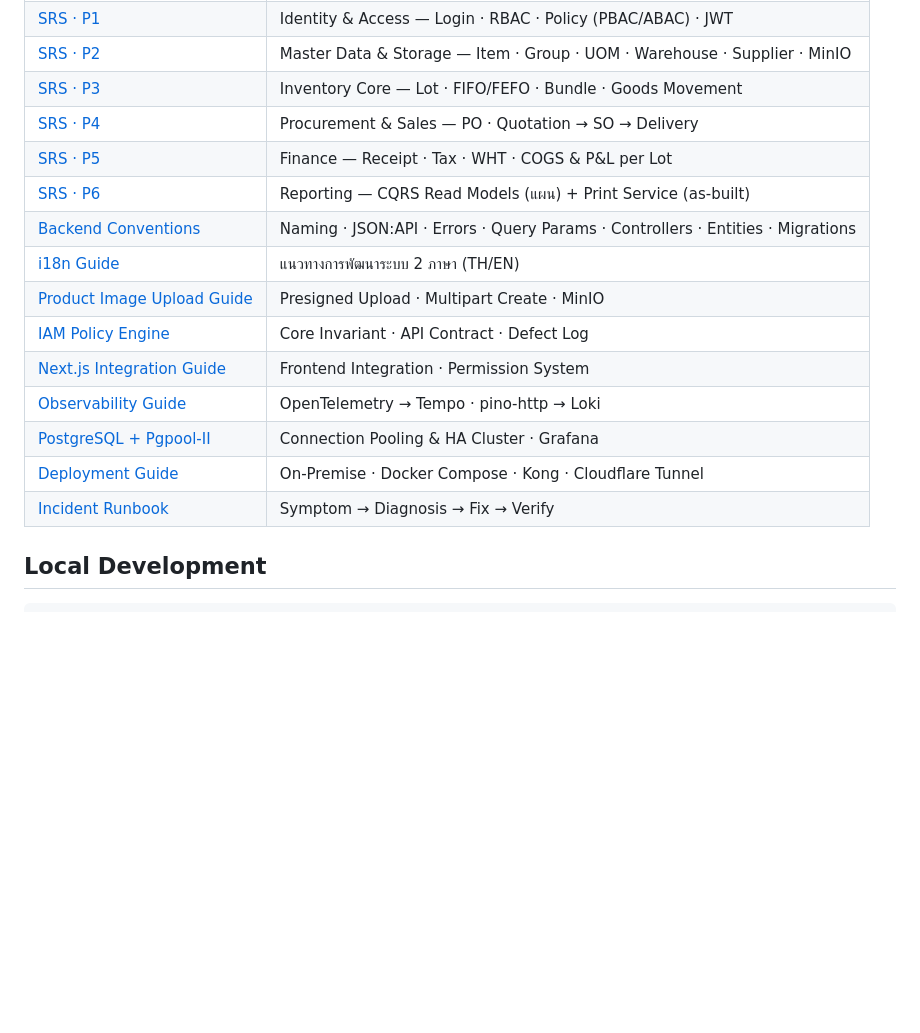
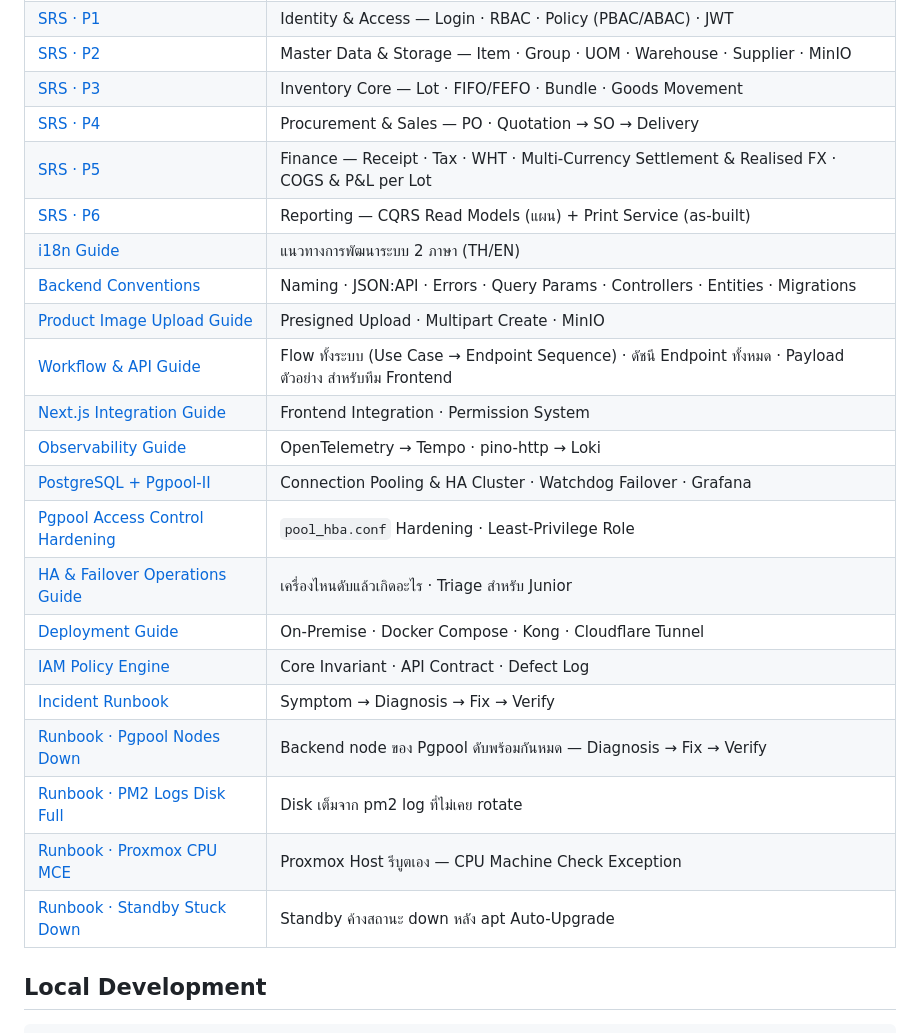
Before and after one commit to iots1/plan-erp, a Markdown page: README.md, the part around the change. Drawn GitHub-style; blank space fills up the shorter version.

Commit message:
docs: rename HANDOFF.md to HANDOFF-Feature.md; sync README with the actual doc set
- HANDOFF.md -> HANDOFF-Feature.md, disambiguating it from HANDOFF-Postgresql.md
  now that both temporary session-handoff files live side by side. Fixed the
  one cross-reference in HANDOFF-Postgresql.md that named the old filename.
- README's Documents table was missing 7 of the 24 published pages
  (api-workflow-guide, pgpool-access-control-hardening,
  ha-failover-operations-guide, and all four runbook-*.html topic pages) —
  verified against the actual file listing and against components.js's own
  ErpDocnav.LINKS, not guessed. Reordered the remaining rows to match that
  same nav order, and nested the four runbook topics under Incident Runbook
  the same way the six SRS phases already nest under Core Feature.
- SRS - P5's description now mentions multi-currency settlement / realised
  FX, the section's largest addition since the table was last written.

Co-Authored-By: Claude Sonnet 5 <noreply@anthropic.com>

```diff
--- a/README.md
+++ b/README.md
@@ -15,17 +15,24 @@
 | [SRS · P2](https://iots1.github.io/plan-erp/srs-p2.html) | Master Data &amp; Storage — Item · Group · UOM · Warehouse · Supplier · MinIO |
 | [SRS · P3](https://iots1.github.io/plan-erp/srs-p3.html) | Inventory Core — Lot · FIFO/FEFO · Bundle · Goods Movement |
 | [SRS · P4](https://iots1.github.io/plan-erp/srs-p4.html) | Procurement &amp; Sales — PO · Quotation → SO → Delivery |
-| [SRS · P5](https://iots1.github.io/plan-erp/srs-p5.html) | Finance — Receipt · Tax · WHT · COGS &amp; P&amp;L per Lot |
+| [SRS · P5](https://iots1.github.io/plan-erp/srs-p5.html) | Finance — Receipt · Tax · WHT · Multi-Currency Settlement &amp; Realised FX · COGS &amp; P&amp;L per Lot |
 | [SRS · P6](https://iots1.github.io/plan-erp/srs-p6.html) | Reporting — CQRS Read Models (แผน) + Print Service (as-built) |
+| [i18n Guide](https://iots1.github.io/plan-erp/i18n-guide.html) | แนวทางการพัฒนาระบบ 2 ภาษา (TH/EN) |
 | [Backend Conventions](https://iots1.github.io/plan-erp/backend-convention.html) | Naming · JSON:API · Errors · Query Params · Controllers · Entities · Migrations |
-| [i18n Guide](https://iots1.github.io/plan-erp/i18n-guide.html) | แนวทางการพัฒนาระบบ 2 ภาษา (TH/EN) |
 | [Product Image Upload Guide](https://iots1.github.io/plan-erp/product-image-upload-guide.html) | Presigned Upload · Multipart Create · MinIO |
-| [IAM Policy Engine](https://iots1.github.io/plan-erp/iam-policy-engine-guide.html) | Core Invariant · API Contract · Defect Log |
+| [Workflow &amp; API Guide](https://iots1.github.io/plan-erp/api-workflow-guide.html) | Flow ทั้งระบบ (Use Case → Endpoint Sequence) · ดัชนี Endpoint ทั้งหมด · Payload ตัวอย่าง สำหรับทีม Frontend |
 | [Next.js Integration Guide](https://iots1.github.io/plan-erp/nextjs-permission-guide.html) | Frontend Integration · Permission System |
 | [Observability Guide](https://iots1.github.io/plan-erp/observability-logging-guide.html) | OpenTelemetry → Tempo · pino-http → Loki |
-| [PostgreSQL + Pgpool-II](https://iots1.github.io/plan-erp/postgresql-pgpool-cluster-guide.html) | Connection Pooling &amp; HA Cluster · Grafana |
+| [PostgreSQL + Pgpool-II](https://iots1.github.io/plan-erp/postgresql-pgpool-cluster-guide.html) | Connection Pooling &amp; HA Cluster · Watchdog Failover · Grafana |
+| [Pgpool Access Control Hardening](https://iots1.github.io/plan-erp/pgpool-access-control-hardening.html) | `pool_hba.conf` Hardening · Least-Privilege Role |
+| [HA &amp; Failover Operations Guide](https://iots1.github.io/plan-erp/ha-failover-operations-guide.html) | เครื่องไหนดับแล้วเกิดอะไร · Triage สำหรับ Junior |
 | [Deployment Guide](https://iots1.github.io/plan-erp/deployment-guide.html) | On-Premise · Docker Compose · Kong · Cloudflare Tunnel |
+| [IAM Policy Engine](https://iots1.github.io/plan-erp/iam-policy-engine-guide.html) | Core Invariant · API Contract · Defect Log |
 | [Incident Runbook](https://iots1.github.io/plan-erp/runbook.html) | Symptom → Diagnosis → Fix → Verify |
+| [Runbook · Pgpool Nodes Down](https://iots1.github.io/plan-erp/runbook-pgpool-nodes-down.html) | Backend node ของ Pgpool ดับพร้อมกันหมด — Diagnosis → Fix → Verify |
+| [Runbook · PM2 Logs Disk Full](https://iots1.github.io/plan-erp/runbook-pm2-logs-disk-full.html) | Disk เต็มจาก pm2 log ที่ไม่เคย rotate |
+| [Runbook · Proxmox CPU MCE](https://iots1.github.io/plan-erp/runbook-proxmox-cpu-mce.html) | Proxmox Host รีบูตเอง — CPU Machine Check Exception |
+| [Runbook · Standby Stuck Down](https://iots1.github.io/plan-erp/runbook-standby-stuck-down.html) | Standby ค้างสถานะ down หลัง apt Auto-Upgrade |
 
 ## Local Development
 
```
Also changed, not shown: HANDOFF-Postgresql.md (+1 -1 lines), HANDOFF-Feature.md (renamed from HANDOFF.md).
